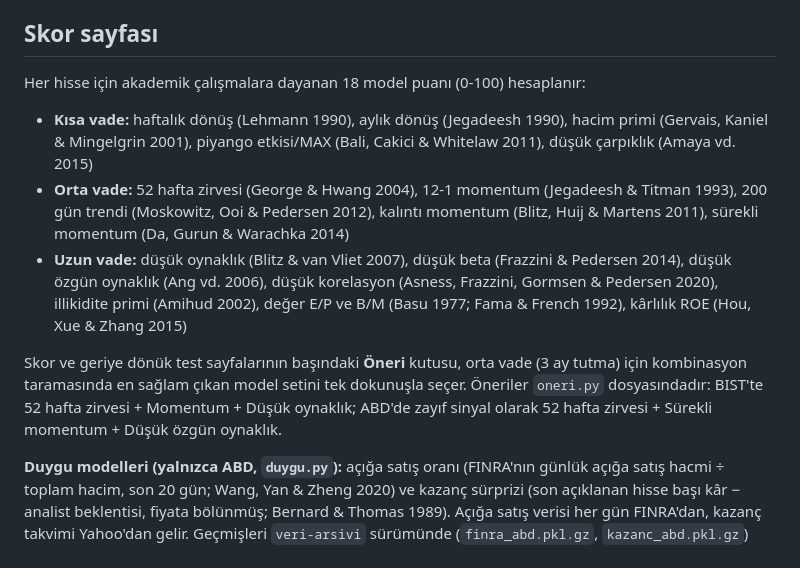
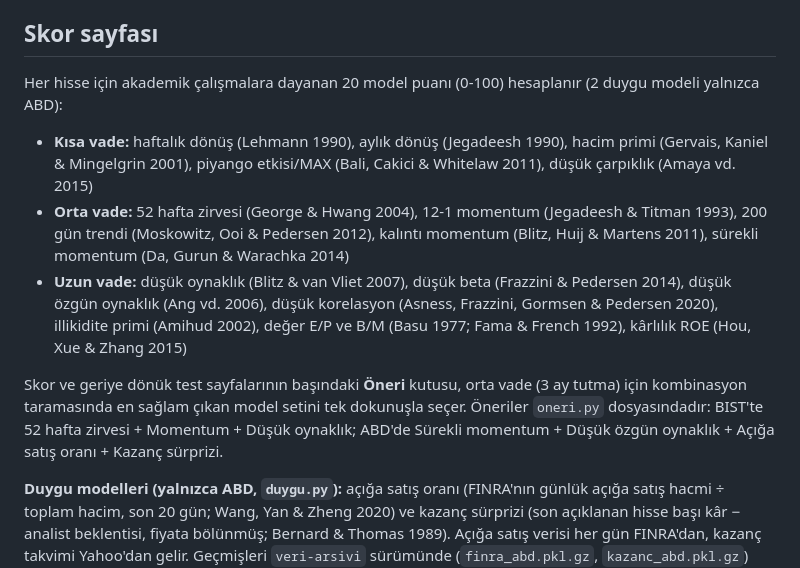
Before and after one commit to frknbhcl/borsa-rapor, a Markdown page: README.md, the part around the change. Rendered like a GitHub page.

Commit message:
README
Co-Authored-By: Claude Opus 5.5 <noreply@anthropic.com>

```diff
--- a/README.md
+++ b/README.md
@@ -12,12 +12,12 @@ Raporlar sitenin ana sayfasında; `bist.html` ve `abd.html` her zaman en son rap
 
 ## Skor sayfası
 
-Her hisse için akademik çalışmalara dayanan 18 model puanı (0-100) hesaplanır:
+Her hisse için akademik çalışmalara dayanan 20 model puanı (0-100) hesaplanır (2 duygu modeli yalnızca ABD):
 - **Kısa vade:** haftalık dönüş (Lehmann 1990), aylık dönüş (Jegadeesh 1990), hacim primi (Gervais, Kaniel & Mingelgrin 2001), piyango etkisi/MAX (Bali, Cakici & Whitelaw 2011), düşük çarpıklık (Amaya vd. 2015)
 - **Orta vade:** 52 hafta zirvesi (George & Hwang 2004), 12-1 momentum (Jegadeesh & Titman 1993), 200 gün trendi (Moskowitz, Ooi & Pedersen 2012), kalıntı momentum (Blitz, Huij & Martens 2011), sürekli momentum (Da, Gurun & Warachka 2014)
 - **Uzun vade:** düşük oynaklık (Blitz & van Vliet 2007), düşük beta (Frazzini & Pedersen 2014), düşük özgün oynaklık (Ang vd. 2006), düşük korelasyon (Asness, Frazzini, Gormsen & Pedersen 2020), illikidite primi (Amihud 2002), değer E/P ve B/M (Basu 1977; Fama & French 1992), kârlılık ROE (Hou, Xue & Zhang 2015)
 
-Skor ve geriye dönük test sayfalarının başındaki **Öneri** kutusu, orta vade (3 ay tutma) için kombinasyon taramasında en sağlam çıkan model setini tek dokunuşla seçer. Öneriler `oneri.py` dosyasındadır: BIST'te 52 hafta zirvesi + Momentum + Düşük oynaklık; ABD'de zayıf sinyal olarak 52 hafta zirvesi + Sürekli momentum + Düşük özgün oynaklık.
+Skor ve geriye dönük test sayfalarının başındaki **Öneri** kutusu, orta vade (3 ay tutma) için kombinasyon taramasında en sağlam çıkan model setini tek dokunuşla seçer. Öneriler `oneri.py` dosyasındadır: BIST'te 52 hafta zirvesi + Momentum + Düşük oynaklık; ABD'de Sürekli momentum + Düşük özgün oynaklık + Açığa satış oranı + Kazanç sürprizi.
 
 **Duygu modelleri (yalnızca ABD, `duygu.py`):** açığa satış oranı (FINRA'nın günlük açığa satış hacmi ÷ toplam hacim, son 20 gün; Wang, Yan & Zheng 2020) ve kazanç sürprizi (son açıklanan hisse başı kâr − analist beklentisi, fiyata bölünmüş; Bernard & Thomas 1989). Açığa satış verisi her gün FINRA'dan, kazanç takvimi Yahoo'dan gelir. Geçmişleri `veri-arsivi` sürümünde (`finra_abd.pkl.gz`, `kazanc_abd.pkl.gz`) tutulur ve cumartesi günleri güncellenir.
 
```
